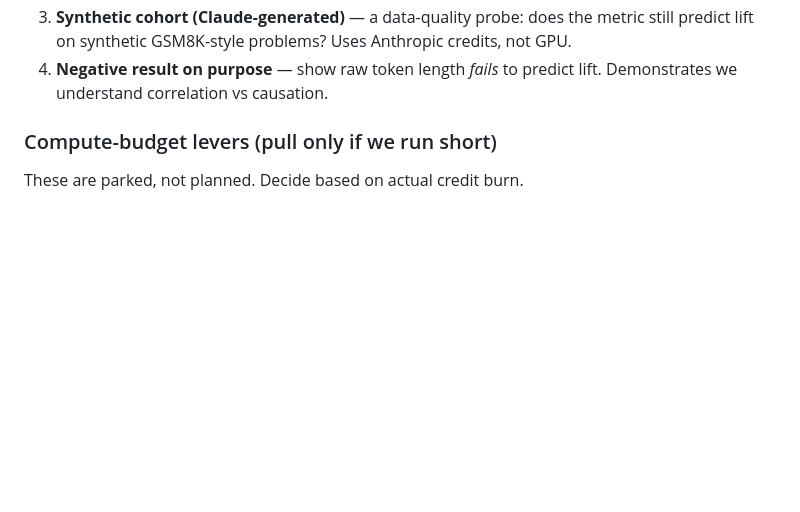
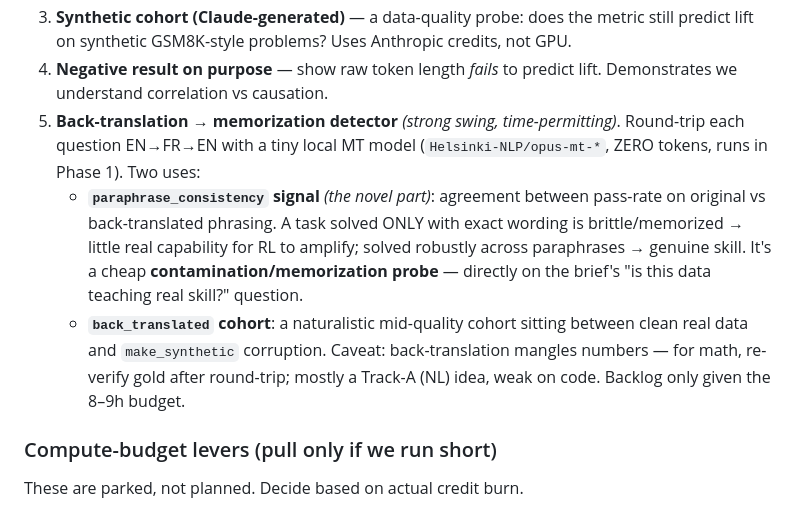
Before and after one commit to jeeva2812/inference_hack_grpo, a Markdown page: GAMEPLAN.md, the part around the change. Rendered like a GitHub page; blank space fills up the shorter version.

Commit message:
Backlog: back-translation as a cheap memorization detector
- paraphrase_consistency signal: original vs back-translated pass-rate
  agreement -> flags brittle/memorized tasks vs genuine capability
- back_translated cohort as a naturalistic mid-quality point
- Free via local Helsinki-NLP MT (zero tokens); time-permitting swing only

Co-Authored-By: Claude Opus 4.8 <noreply@anthropic.com>

```diff
--- a/GAMEPLAN.md
+++ b/GAMEPLAN.md
@@ -375,6 +375,20 @@ sorts out which ones matter.
    Anthropic credits, not GPU.
 4. **Negative result on purpose** — show raw token length *fails* to predict
    lift. Demonstrates we understand correlation vs causation.
+5. **Back-translation → memorization detector** *(strong swing, time-permitting)*.
+   Round-trip each question EN→FR→EN with a tiny local MT model
+   (`Helsinki-NLP/opus-mt-*`, ZERO tokens, runs in Phase 1). Two uses:
+   - **`paraphrase_consistency` signal** *(the novel part)*: agreement between
+     pass-rate on original vs back-translated phrasing. A task solved ONLY
+     with exact wording is brittle/memorized → little real capability for RL
+     to amplify; solved robustly across paraphrases → genuine skill. It's a
+     cheap **contamination/memorization probe** — directly on the brief's
+     "is this data teaching real skill?" question.
+   - **`back_translated` cohort**: a naturalistic mid-quality cohort sitting
+     between clean real data and `make_synthetic` corruption.
+   Caveat: back-translation mangles numbers — for math, re-verify gold after
+   round-trip; mostly a Track-A (NL) idea, weak on code. Backlog only given
+   the 8–9h budget.
 
 ### Compute-budget levers (pull only if we run short)
 
```
